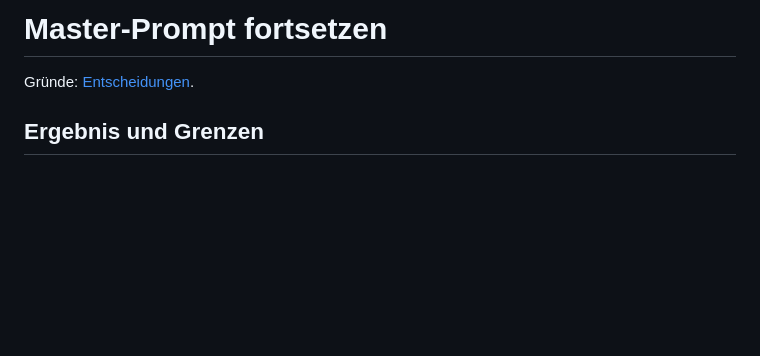
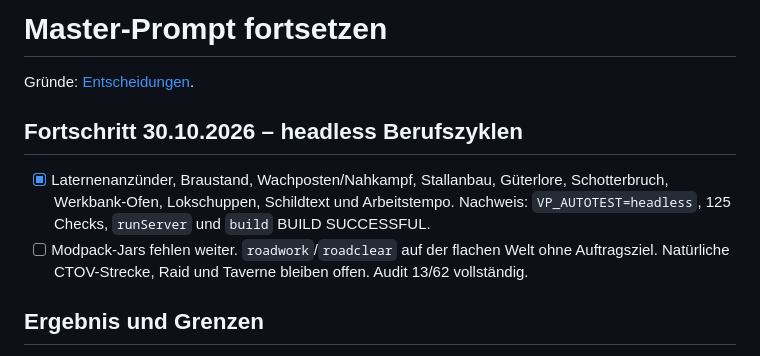
Before and after one commit to LvisXVI/Villager-Repurposed, a Markdown page: docs/plans/2026-10-29__master-features.md, the part around the change. Rendered like a GitHub page; blank space fills up the shorter version.

```diff
--- a/docs/plans/2026-10-29__master-features.md
+++ b/docs/plans/2026-10-29__master-features.md
@@ -10,6 +10,11 @@ chronicle: docs/chronicles/2026-10-29__master-features
 # Master-Prompt fortsetzen
 
 Gründe: [Entscheidungen](../chronicles/2026-10-29__master-features.md).
+
+## Fortschritt 30.10.2026 – headless Berufszyklen
+
+- [x] Laternenanzünder, Braustand, Wachposten/Nahkampf, Stallanbau, Güterlore, Schotterbruch, Werkbank-Ofen, Lokschuppen, Schildtext und Arbeitstempo. Nachweis: `VP_AUTOTEST=headless`, 125 Checks, `runServer` und `build` BUILD SUCCESSFUL.
+- [ ] Modpack-Jars fehlen weiter. `roadwork`/`roadclear` auf der flachen Welt ohne Auftragsziel. Natürliche CTOV-Strecke, Raid und Taverne bleiben offen. Audit 13/62 vollständig.
 
 ## Ergebnis und Grenzen
 
```
Also changed, not shown: AI-HANDOFF.md (+9 -1 lines), docs/master-prompt-audit.md (+17 -15 lines).
